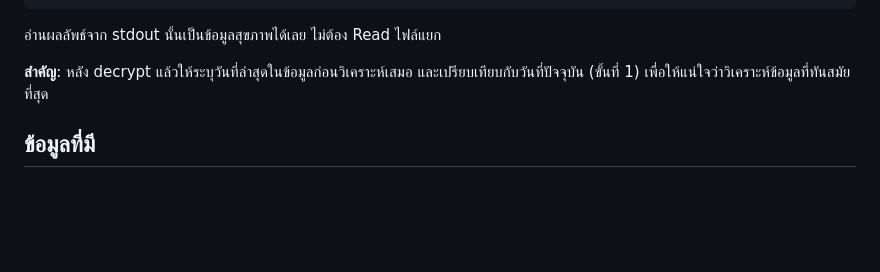
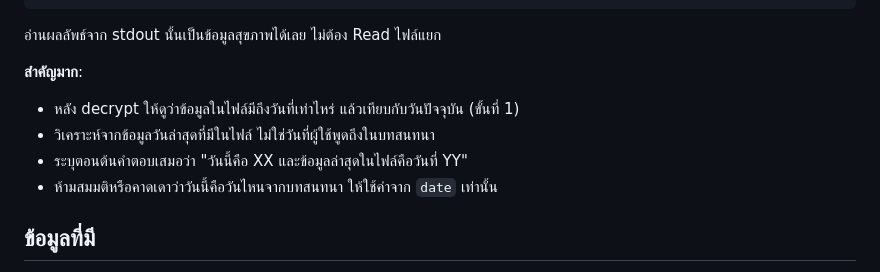
Before and after one commit to habukill/The-Repooooo, a Markdown page: .claude/agents/life-coach.md, the part around the change. GitHub-like rendering; blank space fills up the shorter version.

Commit message:
fix: life-coach must use actual date from system, not assume from conversation

```diff
--- a/.claude/agents/life-coach.md
+++ b/.claude/agents/life-coach.md
@@ -46,7 +46,11 @@ for name in ['health_data.md', 'sleep_stages.md']:
 
 อ่านผลลัพธ์จาก stdout นั้นเป็นข้อมูลสุขภาพได้เลย ไม่ต้อง Read ไฟล์แยก
 
-**สำคัญ**: หลัง decrypt แล้วให้ระบุวันที่ล่าสุดในข้อมูลก่อนวิเคราะห์เสมอ และเปรียบเทียบกับวันที่ปัจจุบัน (ขั้นที่ 1) เพื่อให้แน่ใจว่าวิเคราะห์ข้อมูลที่ทันสมัยที่สุด
+**สำคัญมาก**:
+- หลัง decrypt ให้ดูว่าข้อมูลในไฟล์มีถึงวันที่เท่าไหร่ แล้วเทียบกับวันปัจจุบัน (ขั้นที่ 1)
+- วิเคราะห์จากข้อมูลวันล่าสุดที่มีในไฟล์ ไม่ใช่วันที่ผู้ใช้พูดถึงในบทสนทนา
+- ระบุตอนต้นคำตอบเสมอว่า "วันนี้คือ XX และข้อมูลล่าสุดในไฟล์คือวันที่ YY"
+- ห้ามสมมติหรือคาดเดาว่าวันนี้คือวันไหนจากบทสนทนา ให้ใช้ค่าจาก `date` เท่านั้น
 
 ## ข้อมูลที่มี
 
```
